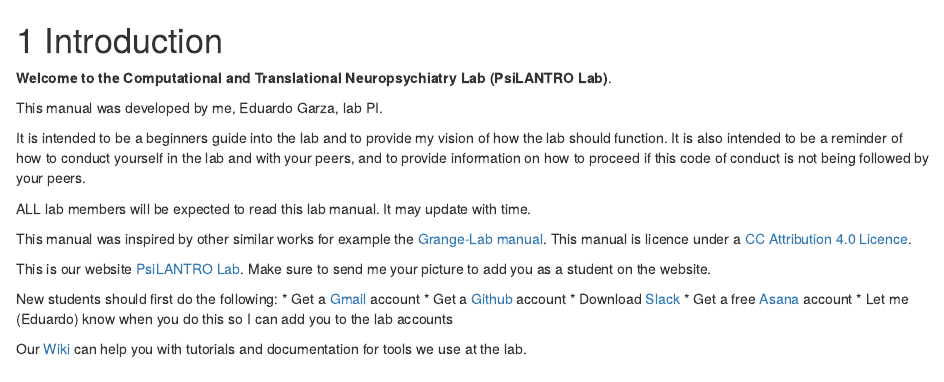
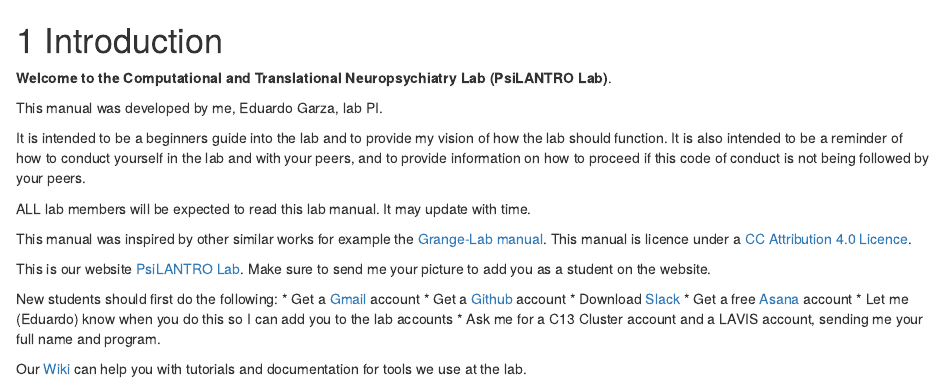
Before and after one commit to psilantrolab/psilantrolab-manual, an R Markdown document (01-intro.Rmd): the page in a window 1100 px wide, from its top. Rendered offline with R 4.5, knitr and Pandoc, with nearby package versions; drawn as R Markdown's standard HTML page in place of the format the file asks for.

Commit message:
more changes to intro

```diff
--- a/01-intro.Rmd
+++ b/01-intro.Rmd
@@ -18,5 +18,6 @@ New students should first do the following:
 * Download [Slack](https://slack.com/intl/es-mx/)
 * Get a free [Asana](https://asana.com) account
 * Let me (Eduardo) know when you do this so I can add you to the lab accounts
+* Ask me for a C13 Cluster account and a LAVIS account, sending me your full name and program.
 
 Our [Wiki](https://github.com/psilantrolab/Documentation/wiki) can help you with tutorials and documentation for tools we use at the lab.
```
